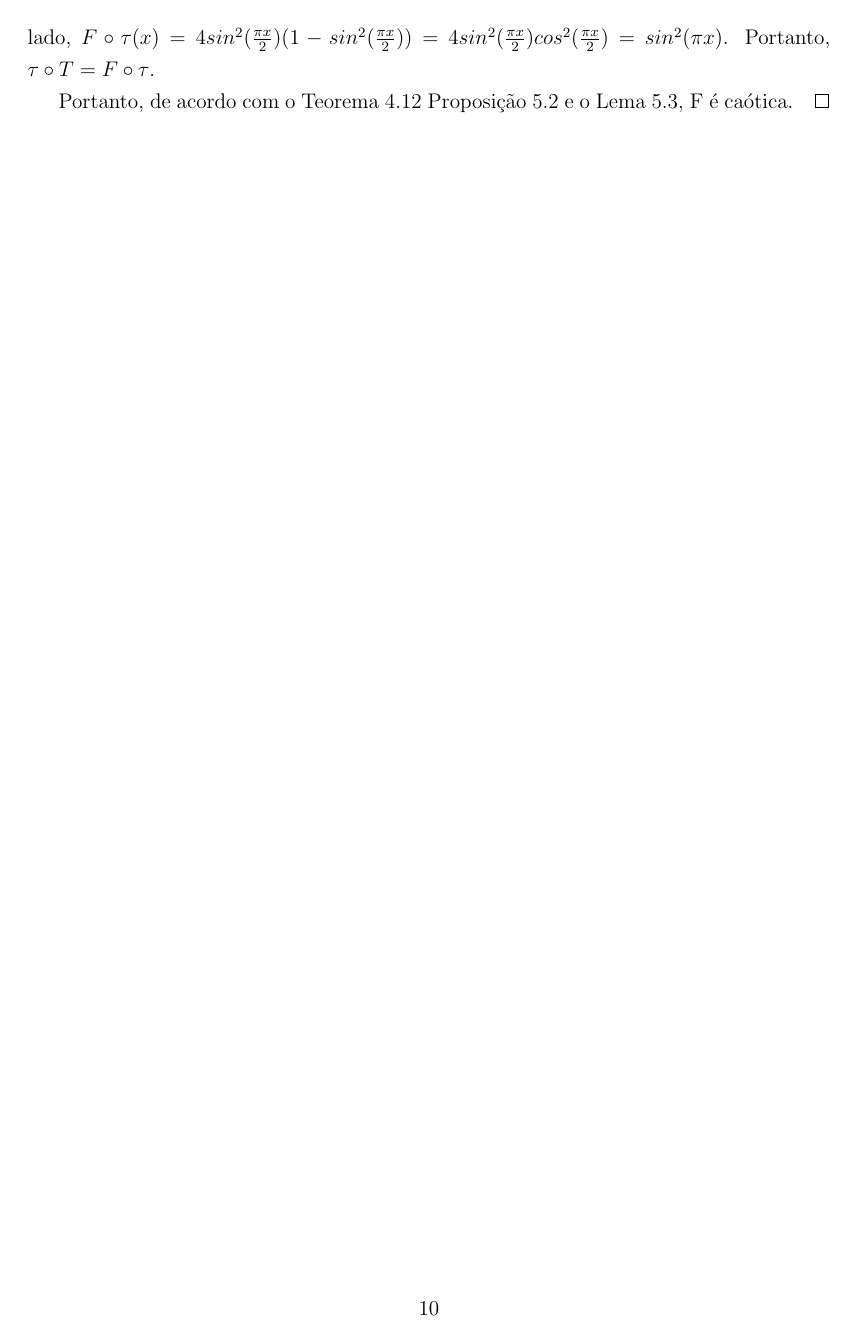
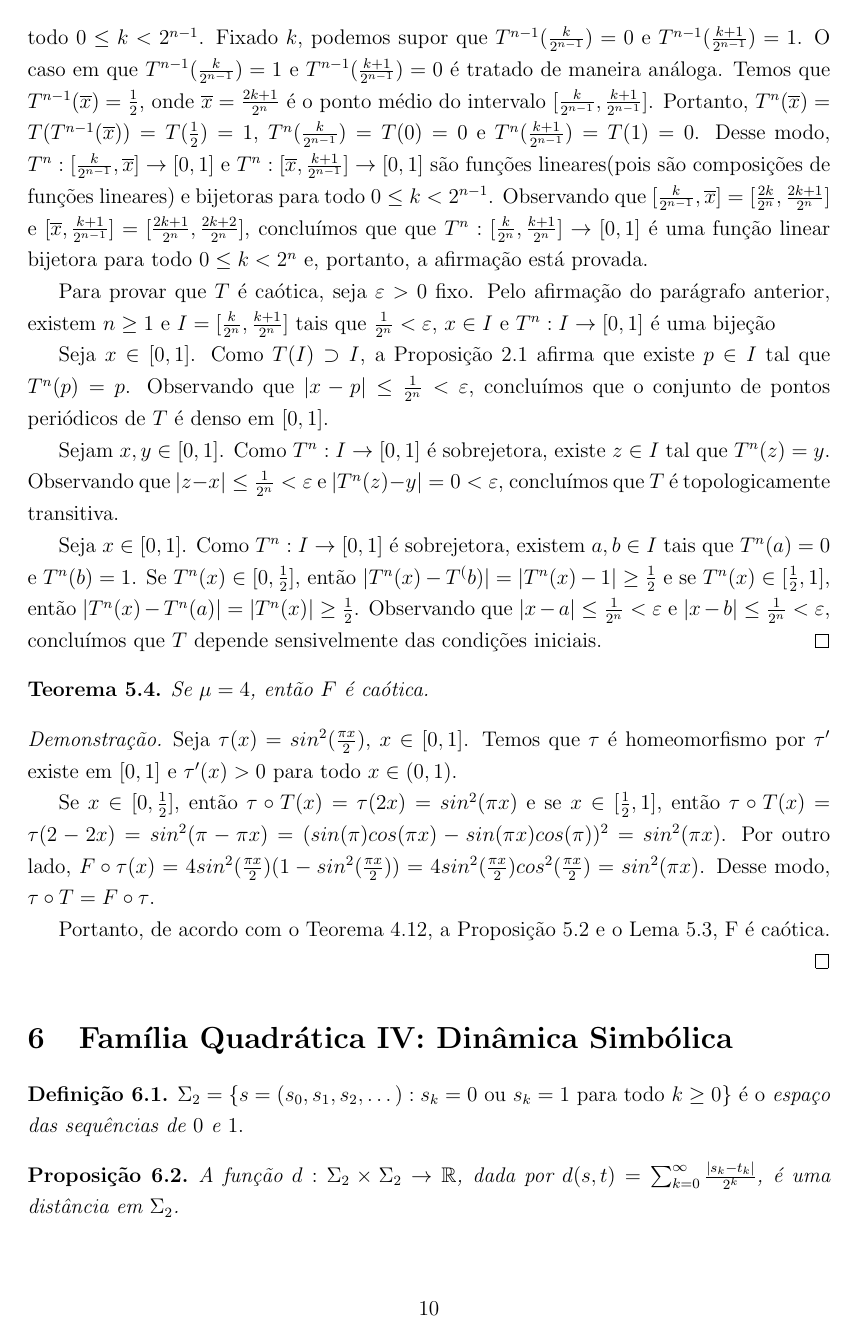
Before and after one commit to agenorgoncalvesneto/sistemas-dinamicos, a LaTeX document (sistemasdinamicos.tex): page 10 of 10 before the commit and page 10 of 11 after it. Compiled offline with pdfLaTeX.

Commit message:
update section 4 and add section 5

```diff
--- a/sistemasdinamicos.tex
+++ b/sistemasdinamicos.tex
@@ -364,7 +369,15 @@ T(x) =
 \end{lemma}
 
 \begin{proof}
+Inicialmente, provaremos por indução que $T^n: [\frac{k}{2^n}, \frac{k+1}{2^n}] \rightarrow [0,1]$ é uma função linear bijetora para todo $0 \leq k  < 2^n$. Pela definição de $T$, a afirmação é verdadeira quando $n = 1$. Suponha que $T^{n-1}: [\frac{k}{2^{n-1}}, \frac{k+1}{2^{n-1}}] \rightarrow [0,1]$ é uma função linear bijetora para todo $0 \leq k < 2^{n-1}$. Fixado $k$, podemos supor que $T^{n-1}(\frac{k}{2^{n-1}}) = 0$ e $T^{n-1}(\frac{k+1}{2^{n-1}}) = 1$. O caso em que $T^{n-1}(\frac{k}{2^{n-1}}) = 1$ e $T^{n-1}(\frac{k+1}{2^{n-1}}) = 0$ é tratado de maneira análoga. Temos que $T^{n-1}(\overline{x}) = \frac{1}{2}$, onde $\overline{x} = \frac{2k+1}{2^n}$ é o ponto médio do intervalo $[\frac{k}{2^{n-1}}, \frac{k+1}{2^{n-1}}]$. Portanto, $T^n(\overline{x}) = T(T^{n-1}(\overline{x})) = T(\frac{1}{2}) = 1$, $T^n(\frac{k}{2^{n-1}}) = T(0) = 0$ e $T^n(\frac{k+1}{2^{n-1}}) = T(1) = 0$. Desse modo, $T^n: [\frac{k}{2^{n-1}}, \overline{x}] \rightarrow [0,1]$ e $T^n: [\overline{x}, \frac{k+1}{2^{n-1}}] \rightarrow [0,1]$ são funções lineares(pois são composições de funções lineares) e bijetoras para todo $0 \leq k < 2^{n-1}$. Observando que $[\frac{k}{2^{n-1}}, \overline{x}] =  [\frac{2k}{2^n}, \frac{2k+1}{2^n}]$ e $[\overline{x}, \frac{k+1}{2^{n-1}}] =  [\frac{2k+1}{2^n}, \frac{2k+2}{2^n}]$, concluímos que  que $T^n: [\frac{k}{2^n}, \frac{k+1}{2^n}] \rightarrow [0,1]$ é uma função linear bijetora para todo $0 \leq k  < 2^n$ e, portanto, a afirmação está provada.
 
+Para provar que $T$ é caótica, seja $\varepsilon > 0$ fixo. Pelo afirmação do parágrafo anterior, existem $n \geq 1$ e $I = [\frac{k}{2^n}, \frac{k+1}{2^n}]$  tais que $\frac{1}{2^n} < \varepsilon$, $x \in I$ e $T^n: I \rightarrow [0,1]$ é uma bijeção
+
+Seja $x \in [0,1]$. Como $T(I) \supset I$, a Proposição \ref{proposition 2 1} afirma que existe $p \in I$ tal que $T^n(p) = p$. Observando que $|x-p| \leq \frac{1}{2^n} < \varepsilon$, concluímos que o conjunto de pontos periódicos de $T$ é denso em $[0,1]$.
+
+Sejam $x, y \in [0,1]$. Como $T^n: I \rightarrow [0,1]$ é sobrejetora, existe $z \in I$ tal que $T^n(z) = y$. Observando que $|z - x| \leq \frac{1}{2^n} < \varepsilon$ e $|T^n(z) - y| = 0 < \varepsilon$, concluímos que $T$ é topologicamente transitiva.
+
+Seja $x \in [0,1]$.  Como $T^n: I \rightarrow [0,1]$ é sobrejetora, existem $a, b \in I$ tais que $T^n(a) = 0$ e $T^n(b) = 1$. Se $T^n(x) \in [0, \frac{1}{2}]$, então $|T^n(x) - T^(b)| = |T^n(x) - 1| \geq \frac{1}{2}$ e se $T^n(x) \in [\frac{1}{2}, 1]$, então $|T^n(x) - T^n(a)| = |T^n(x)| \geq \frac{1}{2}$. Observando que $|x - a| \leq \frac{1}{2^n} < \varepsilon$ e $|x - b| \leq \frac{1}{2^n} < \varepsilon$, concluímos que $T$ depende sensivelmente das condições iniciais.
 \end{proof}
 
 \begin{theorem}
@@ -374,6 +387,17 @@ Se $\mu = 4$, então $F$ é caótica.
 \begin{proof}
 Seja $\tau(x) = sin^2(\frac{\pi x}{2})$, $x \in [0,1]$. Temos que $\tau$ é homeomorfismo por $\tau'$ existe em $[0,1]$ e $\tau'(x) > 0$ para todo $x \in (0,1)$.
 
-Se $x \in [0, \frac{1}{2}]$, então $\tau \circ T(x) = \tau(2x) = sin^2(\pi x)$ e se $x \in [\frac{1}{2}, 1]$, então $\tau \circ T(x) = \tau(2 - 2x) = sin^2(\pi- \pi x) = (sin(\pi)cos(\pi x) - sin(\pi x)cos(\pi))^2 = sin^2(px)$. Por outro lado, $F \circ \tau(x) = 4 sin^2(\frac{\pi x}{2})(1 - sin^2(\frac{\pi x}{2})) = 4sin^2(\frac{\pi x}{2})cos^2(\frac{\pi x}{2}) = sin^2(\pi x)$. Portanto, $\tau \circ T = F \circ \tau$.
+Se $x \in [0, \frac{1}{2}]$, então $\tau \circ T(x) = \tau(2x) = sin^2(\pi x)$ e se $x \in [\frac{1}{2}, 1]$, então $\tau \circ T(x) = \tau(2 - 2x) = sin^2(\pi- \pi x) = (sin(\pi)cos(\pi x) - sin(\pi x)cos(\pi))^2 = sin^2(\pi x)$. Por outro lado, $F \circ \tau(x) = 4 sin^2(\frac{\pi x}{2})(1 - sin^2(\frac{\pi x}{2})) = 4sin^2(\frac{\pi x}{2})cos^2(\frac{\pi x}{2}) = sin^2(\pi x)$. Desse modo, $\tau \circ T = F \circ \tau$.
 
-Portanto, de acordo com o Teorema \ref{theorem 4 3} Proposição \ref{proposition 5 1} e o Lema \ref{lemma 5 1}, F é caótica.
+Portanto, de acordo com o Teorema \ref{theorem 4 3}, a Proposição \ref{proposition 5 1} e o Lema \ref{lemma 5 1}, F é caótica.
+\end{proof}
+
+\section{Família Quadrática IV: Dinâmica Simbólica}
+
+\begin{definition}
+$\Sigma_2 = \{s = (s_0,s_1,s_2,\dots) : s_k = 0$ ou $s_k = 1$ para todo $k\geq 0\}$ é o \textit{espaço das sequências de $0$ e $1$}.
+\end{definition}
+
+\begin{proposition}
+A função $d: \Sigma_2 \times \Sigma_2 \rightarrow \RR$, dada por $d(s, t) = \sum_{k=0}^{\infty} \frac{|s_k - t_k|}{2^k}$, é uma distância em $\Sigma_2$.
+\end{proposition}
@@ -379,0 +408 @@ Portanto, de acordo com o Teorema \ref{theorem 4 3} Proposição \ref{propositio
+\item $d(s, t) \geq 0$,
```
Also changed, not shown: sistemasdinamicos.pdf, sistemasdinamicos.tex (42 more changed lines).
